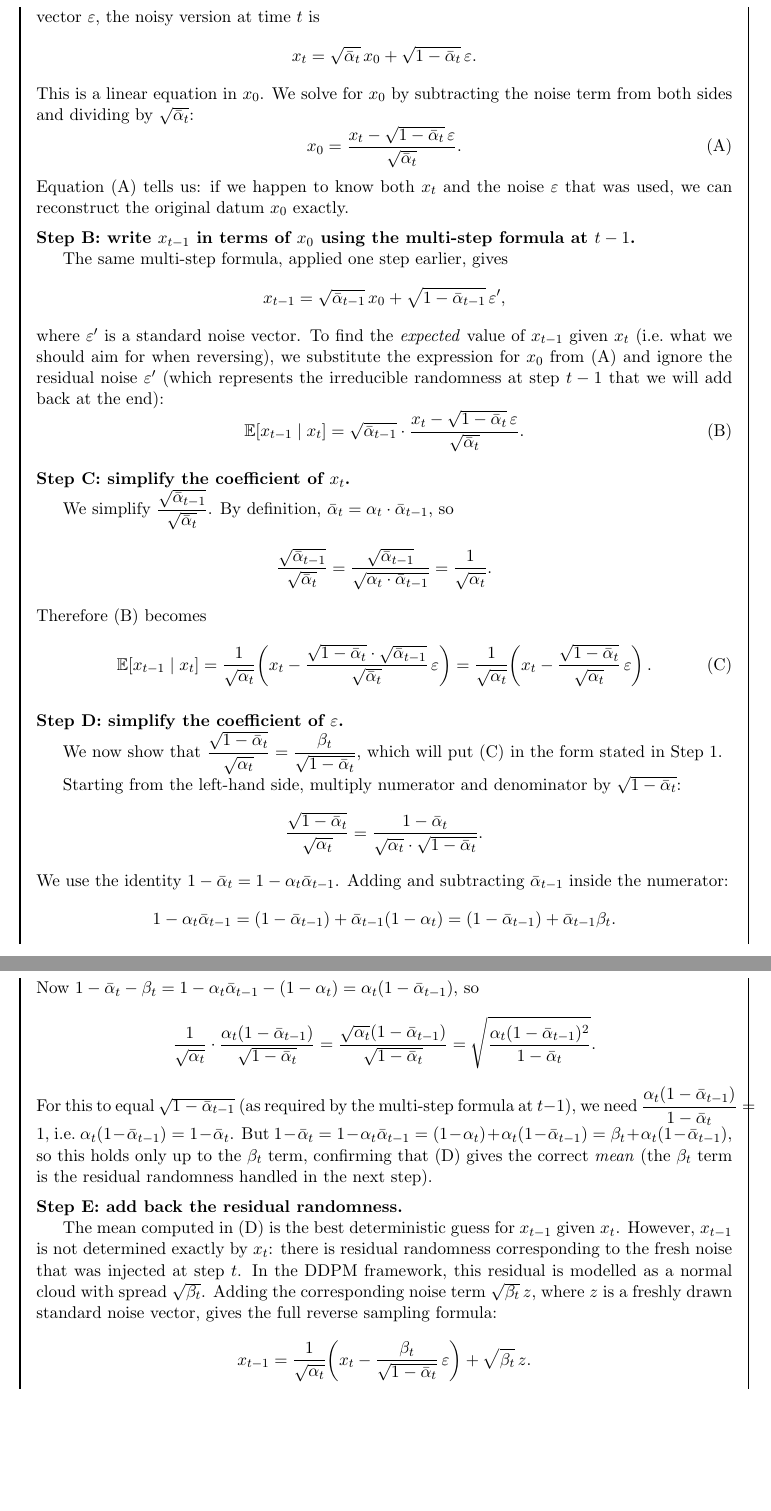
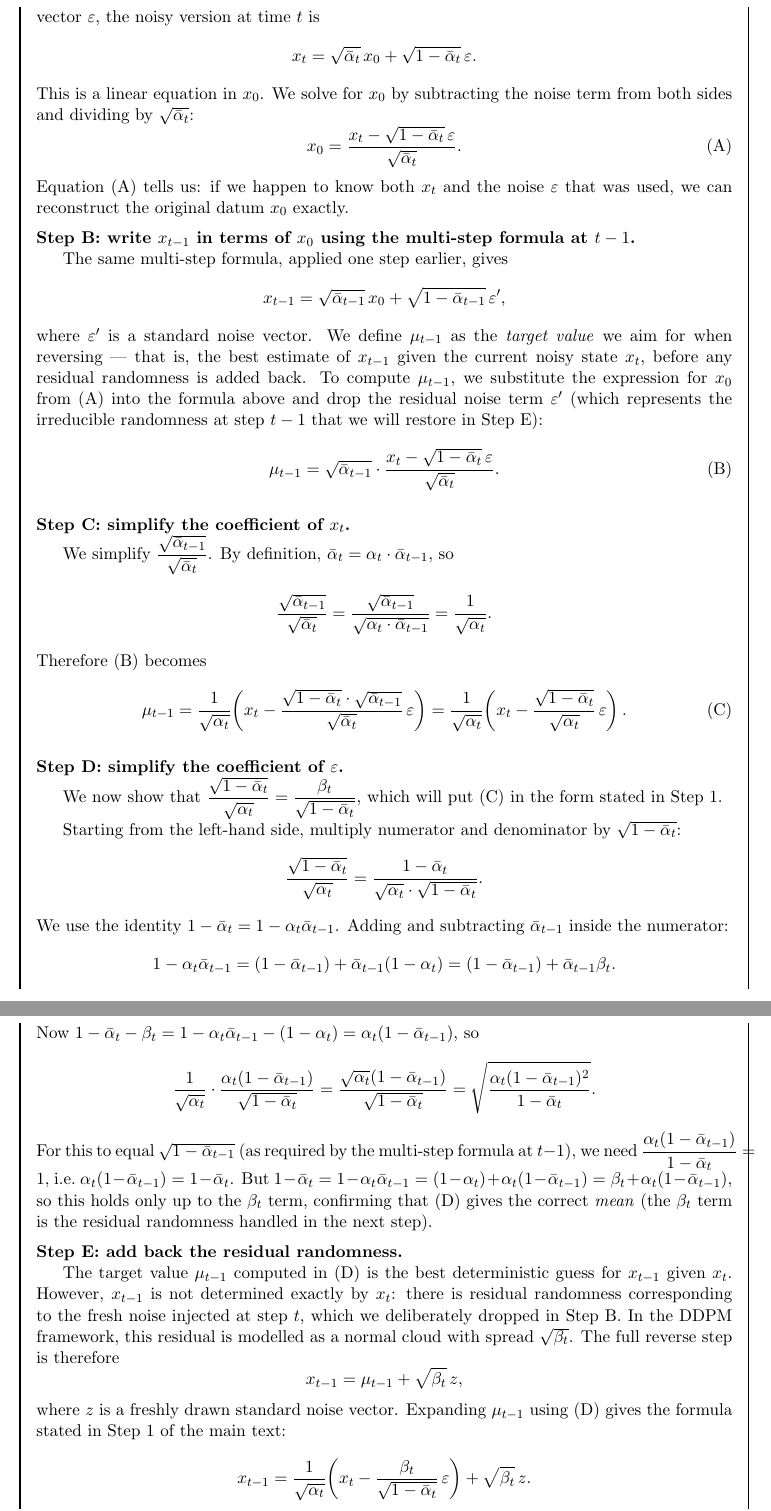
Before and after one commit to eth-bmai-fs26/coding-exercises, a LaTeX paper (notes_on_diffusion/notes.tex): two parts of pages 6 and 8 of 8 before the commit and two parts of pages 6 and 8 of 9 after it, joined at a grey line, cut so that both start at the same text, the shorter picture padded with empty space. Compiled offline with pdfLaTeX.

Commit message:
Removing awkard conditional expectations in diffusion notes

```diff
--- a/notes_on_diffusion/notes.tex
+++ b/notes_on_diffusion/notes.tex
@@ -290,9 +290,10 @@ The same multi-step formula, applied one step earlier, gives
 x_{t-1} = \sqrt{\bar\alpha_{t-1}}\,x_0 + \sqrt{1-\bar\alpha_{t-1}}\,\varepsilon',
 \]
 where $\varepsilon'$ is a standard noise vector.
-To find the \emph{expected} value of $x_{t-1}$ given $x_t$ (i.e.\ what we should aim for when reversing), we substitute the expression for $x_0$ from (A) and ignore the residual noise $\varepsilon'$ (which represents the irreducible randomness at step $t-1$ that we will add back at the end):
+We define $\mu_{t-1}$ as the \emph{target value} we aim for when reversing --- that is, the best estimate of $x_{t-1}$ given the current noisy state $x_t$, before any residual randomness is added back.
+To compute $\mu_{t-1}$, we substitute the expression for $x_0$ from (A) into the formula above and drop the residual noise term $\varepsilon'$ (which represents the irreducible randomness at step $t-1$ that we will restore in Step~E):
 \[
-\mathbb{E}[x_{t-1} \mid x_t]
+\mu_{t-1}
 = \sqrt{\bar\alpha_{t-1}} \cdot \frac{x_t - \sqrt{1-\bar\alpha_t}\,\varepsilon}{\sqrt{\bar\alpha_t}}.
 \tag{B}
 \]
@@ -309,7 +310,7 @@ By definition, $\bar\alpha_t = \alpha_t \cdot \bar\alpha_{t-1}$, so
 \]
 Therefore (B) becomes
 \[
-\mathbb{E}[x_{t-1} \mid x_t]
+\mu_{t-1}
 = \frac{1}{\sqrt{\alpha_t}}\!\left(x_t - \frac{\sqrt{1-\bar\alpha_t}\cdot\sqrt{\bar\alpha_{t-1}}}{\sqrt{\bar\alpha_t}}\,\varepsilon\right)
 = \frac{1}{\sqrt{\alpha_t}}\!\left(x_t - \frac{\sqrt{1-\bar\alpha_t}}{\sqrt{\alpha_t}}\,\varepsilon\right).
 \tag{C}
@@ -398,10 +399,15 @@ so this holds only up to the $\beta_t$ term, confirming that (D) gives the corre
 \medskip\noindent
 \textbf{Step E: add back the residual randomness.}
 
-The mean computed in (D) is the best deterministic guess for $x_{t-1}$ given $x_t$.
-However, $x_{t-1}$ is not determined exactly by $x_t$: there is residual randomness corresponding to the fresh noise that was injected at step $t$.
+The target value $\mu_{t-1}$ computed in (D) is the best deterministic guess for $x_{t-1}$ given $x_t$.
+However, $x_{t-1}$ is not determined exactly by $x_t$: there is residual randomness corresponding to the fresh noise injected at step $t$, which we deliberately dropped in Step~B.
 In the DDPM framework, this residual is modelled as a normal cloud with spread $\sqrt{\beta_t}$.
-Adding the corresponding noise term $\sqrt{\beta_t}\,z$, where $z$ is a freshly drawn standard noise vector, gives the full reverse sampling formula:
+The full reverse step is therefore
+\[
+x_{t-1} = \mu_{t-1} + \sqrt{\beta_t}\,z,
+\]
+where $z$ is a freshly drawn standard noise vector.
+Expanding $\mu_{t-1}$ using (D) gives the formula stated in Step~1 of the main text:
 \[
 x_{t-1}
 = \frac{1}{\sqrt{\alpha_t}}\!\left(x_t - \frac{\beta_t}{\sqrt{1-\bar\alpha_t}}\,\varepsilon\right) + \sqrt{\beta_t}\,z.
```
Also changed, not shown: notes_on_diffusion/notes.pdf, notes_on_diffusion/notes.tex (2 more changed lines), 2 other files.
